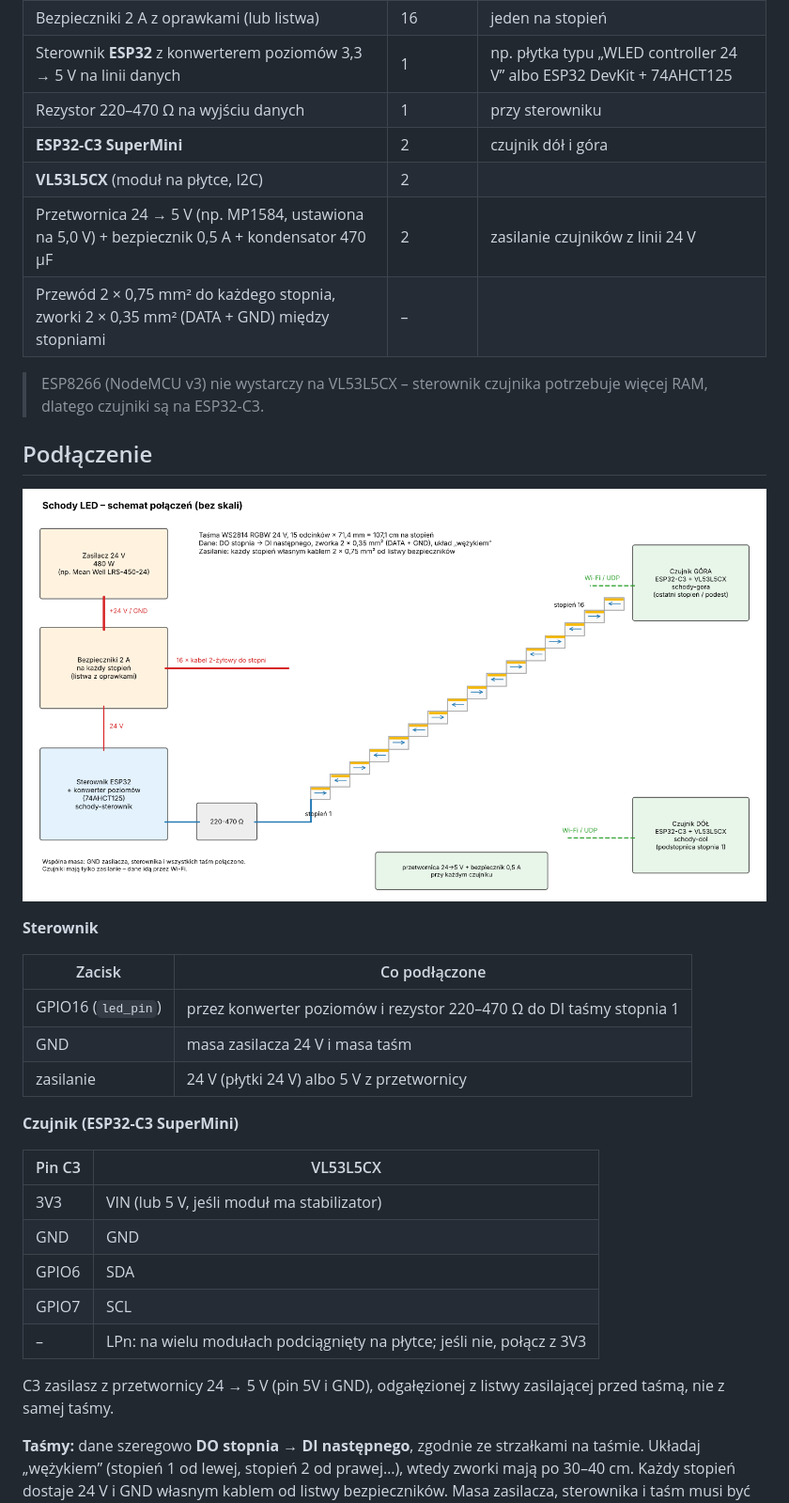
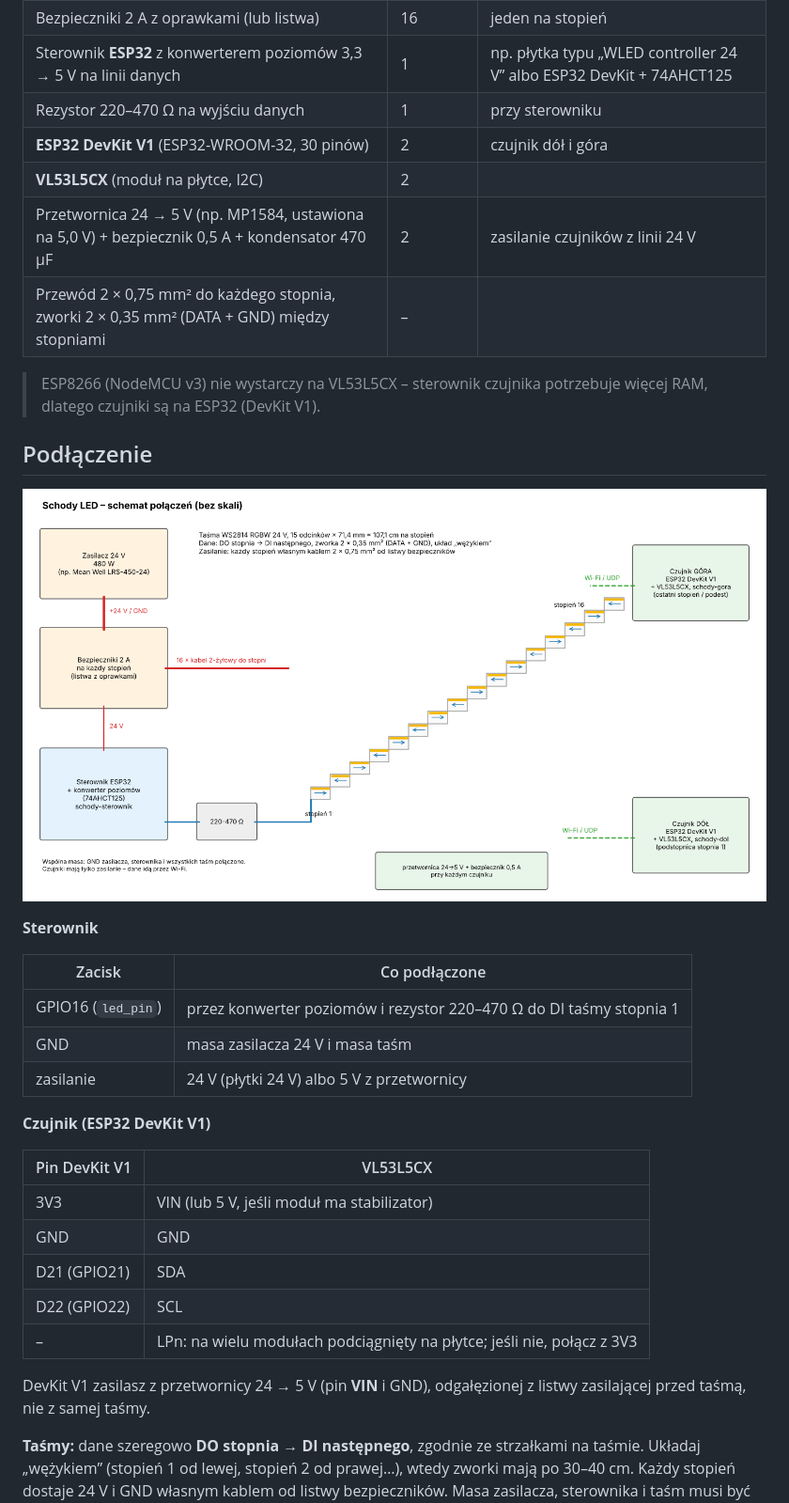
Before and after one commit to virus98pl/schody-led-esphome, a Markdown page: README.md, the part around the change. Shown at 94% size. Rendered like a GitHub page; pictures changed too: docs/schemat_polaczen.png.

Commit message:
Czujniki na ESP32 DevKit V1 (GPIO21/22) zamiast ESP32-C3
Co-Authored-By: Claude Opus 5.5 <noreply@anthropic.com>
Claude-Session: https://claude.ai/code/session_01LrgMV3f2vSCkjuNxffFYcZ

```diff
--- a/README.md
+++ b/README.md
@@ -24,12 +24,12 @@ Wszystko działa lokalnie: czujniki wysyłają ruch prosto do sterownika po UDP,
 | Bezpieczniki 2 A z oprawkami (lub listwa) | 16 | jeden na stopień |
 | Sterownik **ESP32** z konwerterem poziomów 3,3 → 5 V na linii danych | 1 | np. płytka typu „WLED controller 24 V” albo ESP32 DevKit + 74AHCT125 |
 | Rezystor 220–470 Ω na wyjściu danych | 1 | przy sterowniku |
-| **ESP32-C3 SuperMini** | 2 | czujnik dół i góra |
+| **ESP32 DevKit V1** (ESP32-WROOM-32, 30 pinów) | 2 | czujnik dół i góra |
 | **VL53L5CX** (moduł na płytce, I2C) | 2 | |
 | Przetwornica 24 → 5 V (np. MP1584, ustawiona na 5,0 V) + bezpiecznik 0,5 A + kondensator 470 µF | 2 | zasilanie czujników z linii 24 V |
 | Przewód 2 × 0,75 mm² do każdego stopnia, zworki 2 × 0,35 mm² (DATA + GND) między stopniami | – | |
 
-> ESP8266 (NodeMCU v3) nie wystarczy na VL53L5CX – sterownik czujnika potrzebuje więcej RAM, dlatego czujniki są na ESP32-C3.
+> ESP8266 (NodeMCU v3) nie wystarczy na VL53L5CX – sterownik czujnika potrzebuje więcej RAM, dlatego czujniki są na ESP32 (DevKit V1).
 
 ## Podłączenie
 
@@ -43,17 +43,17 @@ Wszystko działa lokalnie: czujniki wysyłają ruch prosto do sterownika po UDP,
 | GND | masa zasilacza 24 V i masa taśm |
 | zasilanie | 24 V (płytki 24 V) albo 5 V z przetwornicy |
 
-**Czujnik (ESP32-C3 SuperMini)**
+**Czujnik (ESP32 DevKit V1)**
 
-| Pin C3 | VL53L5CX |
+| Pin DevKit V1 | VL53L5CX |
 |---|---|
 | 3V3 | VIN (lub 5 V, jeśli moduł ma stabilizator) |
 | GND | GND |
-| GPIO6 | SDA |
-| GPIO7 | SCL |
+| D21 (GPIO21) | SDA |
+| D22 (GPIO22) | SCL |
 | – | LPn: na wielu modułach podciągnięty na płytce; jeśli nie, połącz z 3V3 |
 
-C3 zasilasz z przetwornicy 24 → 5 V (pin 5V i GND), odgałęzionej z listwy zasilającej przed taśmą, nie z samej taśmy.
+DevKit V1 zasilasz z przetwornicy 24 → 5 V (pin **VIN** i GND), odgałęzionej z listwy zasilającej przed taśmą, nie z samej taśmy.
 
 **Taśmy:** dane szeregowo **DO stopnia → DI następnego**, zgodnie ze strzałkami na taśmie. Układaj „wężykiem” (stopień 1 od lewej, stopień 2 od prawej…), wtedy zworki mają po 30–40 cm. Każdy stopień dostaje 24 V i GND własnym kablem od listwy bezpieczników. Masa zasilacza, sterownika i taśm musi być wspólna.
 
```
Also changed, not shown: docs/wgrywanie.md (+5 -4 lines), stl/README.md (+1 -1 lines), 4 other files.
